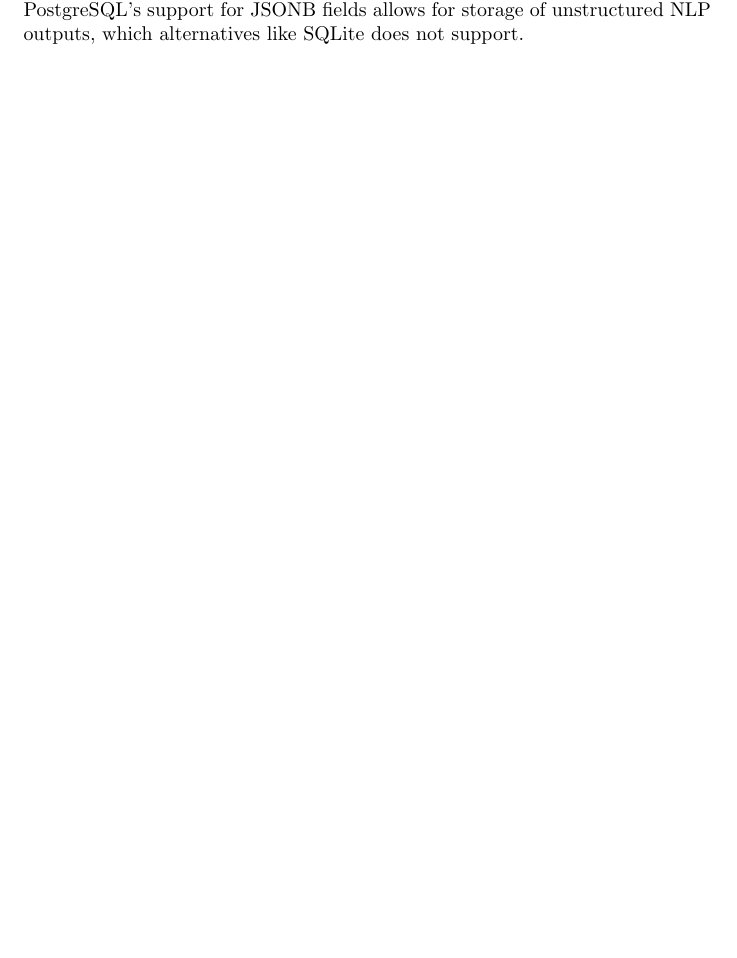
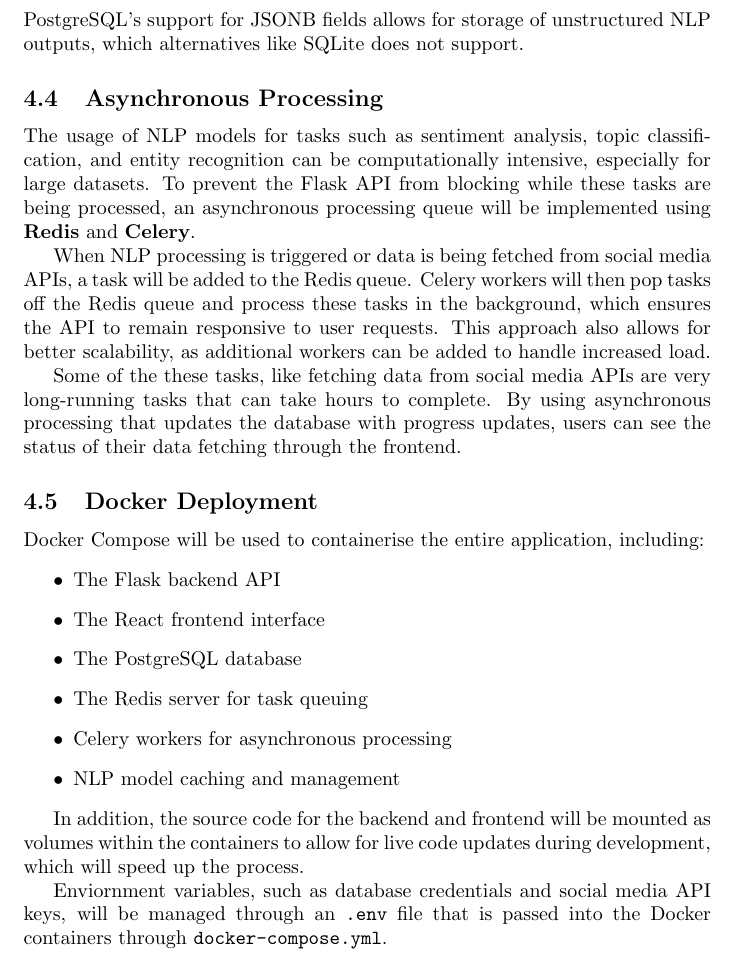
Before and after one commit to ThisBirchWood/crosspost, a LaTeX document (report/main.tex): part of page 15 of 18 before the commit and part of page 16 of 19 after it, cut so that both start at the same text, the shorter picture padded with empty space. Compiled offline with pdfLaTeX.

Commit message:
docs(design): add docker & async processing sections

```diff
--- a/report/main.tex
+++ b/report/main.tex
@@ -314,6 +314,29 @@
 
 \texttt{PostgreSQL} was chosen as the database solution due to its robustness, support for complex queries, and compatibility with Python through \texttt{psycopg2}. PostgreSQL's support for JSONB fields allows for storage of unstructured NLP outputs, which alternatives like SQLite does not support.
 
+\subsection{Asynchronous Processing}
+The usage of NLP models for tasks such as sentiment analysis, topic classification, and entity recognition can be computationally intensive, especially for large datasets. To prevent the Flask API from blocking while these tasks are being processed, an asynchronous processing queue will be implemented using \textbf{Redis} and \textbf{Celery}.
+
+When NLP processing is triggered or data is being fetched from social media APIs, a task will be added to the Redis queue. Celery workers will then pop tasks off the Redis queue and process these tasks in the background, which ensures the API to remain responsive to user requests. This approach also allows for better scalability, as additional workers can be added to handle increased load.
+
+Some of the these tasks, like fetching data from social media APIs are very long-running tasks that can take hours to complete. By using asynchronous processing that updates the database with progress updates, users can see the status of their data fetching through the frontend.
+
+\subsection{Docker Deployment}
+Docker Compose will be used to containerise the entire application, including:
+\begin{itemize}
+    \item The Flask backend API
+    \item The React frontend interface
+    \item The PostgreSQL database
+    \item The Redis server for task queuing
+    \item Celery workers for asynchronous processing
+    \item NLP model caching and management
+\end{itemize}
+
+In addition, the source code for the backend and frontend will be mounted as volumes within the containers to allow for live code updates during development, which will speed up the process.
+
+Enviornment variables, such as database credentials and social media API keys, will be managed through an \texttt{.env} file that is passed into the Docker containers through \texttt{docker-compose.yml}.
+
+
 \newpage
 \section{Implementation}
 
```
Also changed, not shown: report/main.tex (4 more changed lines).
